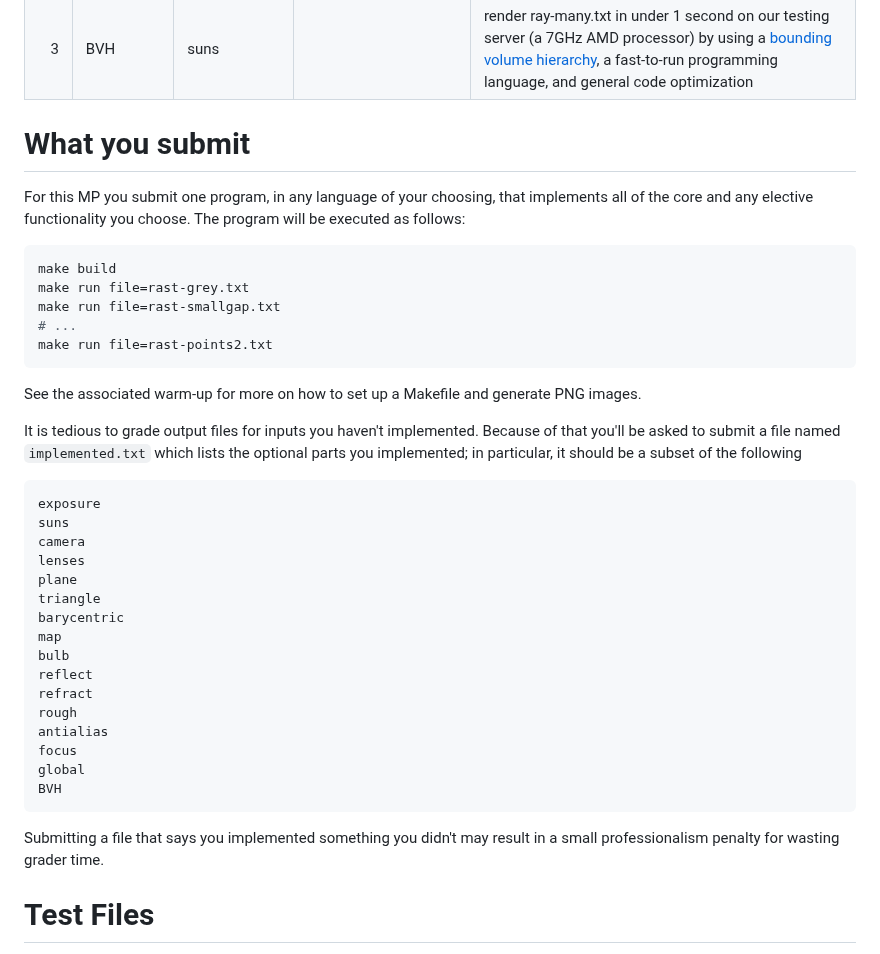
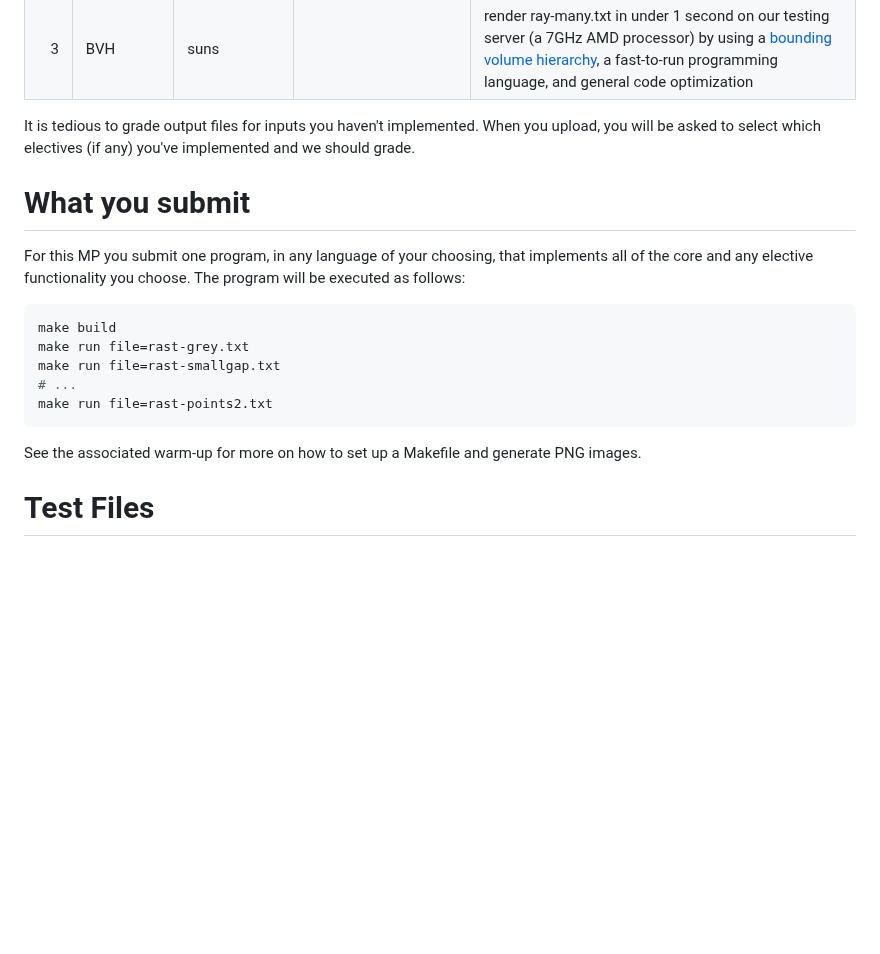
Before and after one commit to tychonievich/graphics, a Markdown page: md/mp/raytracer.md, the part around the change. GitHub-like rendering; blank space fills up the shorter version.

````diff
--- a/md/mp/raytracer.md
+++ b/md/mp/raytracer.md
@@ -70,6 +70,8 @@ and getting 0 electives here is fine if you do extra electives elsewhere.
 |3 | global			|antialias, triangle|`gi` | ray-gi.txt |
 |3 | BVH				|	suns    | |render ray-many.txt in under 1 second on our testing server (a 7GHz AMD processor) by using a [bounding volume hierarchy](../text/bvh.html), a fast-to-run programming language, and general code optimization |
 
+It is tedious to grade output files for inputs you haven't implemented.
+When you upload, you will be asked to select which electives (if any) you've implemented and we should grade.
 
 # What you submit
 
@@ -85,31 +87,6 @@ make run file=rast-points2.txt
 ```
 
 See the associated warm-up for more on how to set up a Makefile and generate PNG images.
-
-It is tedious to grade output files for inputs you haven't implemented.
-Because of that you'll be asked to submit a file named `implemented.txt` which lists the optional parts you implemented; in particular, it should be a subset of the following
-
-```
-exposure
-suns
-camera
-lenses
-plane
-triangle
-barycentric
-map
-bulb
-reflect
-refract
-rough
-antialias
-focus
-global
-BVH
-```
-
-Submitting a file that says you implemented something you didn't may result in a small professionalism penalty for wasting grader time.
-
 
 
 # Test Files
````
Also changed, not shown: md/mp/rasterizer.md (+2 -21 lines), md/mp/warmup-anylang.md (+5 -12 lines).
